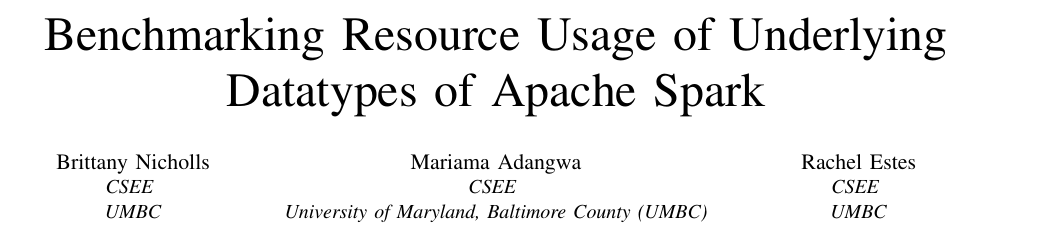
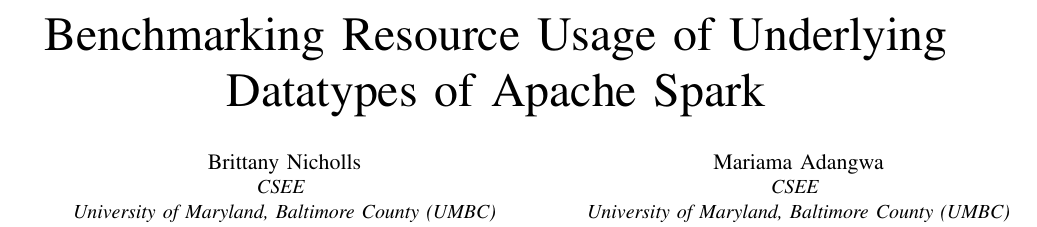
Before and after one commit to nichollsbr/cmsc611-project, a LaTeX paper (paper/spark_paper.tex): part of page 1 of 7, cut so that both start at the same text. Compiled offline with pdfLaTeX.

Commit message:
Added umbc name to three author headers

```diff
--- a/paper/spark_paper.tex
+++ b/paper/spark_paper.tex
@@ -17,7 +17,7 @@
 
 \author{\IEEEauthorblockN{Brittany Nicholls}
 \IEEEauthorblockA{\textit{CSEE} \\
-\textit{UMBC}\\
+\textit{University of Maryland, Baltimore County (UMBC)}\\
 Catonsville, United States \\
 brn1@umbc.edu}
 \and
@@ -29,7 +29,7 @@
 \and
 \IEEEauthorblockN{Rachel Estes}
 \IEEEauthorblockA{\textit{CSEE} \\
-\textit{UMBC}\\
+\textit{University of Maryland, Baltimore County (UMBC)}\\
 Catonsville, United States \\
 email address}
 }
```
